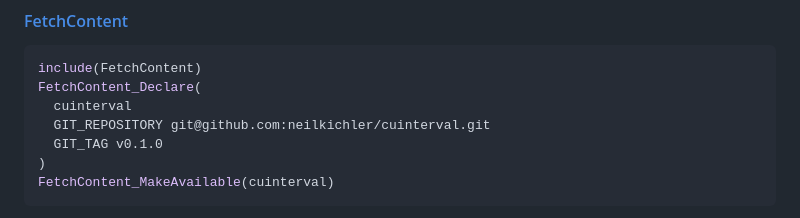
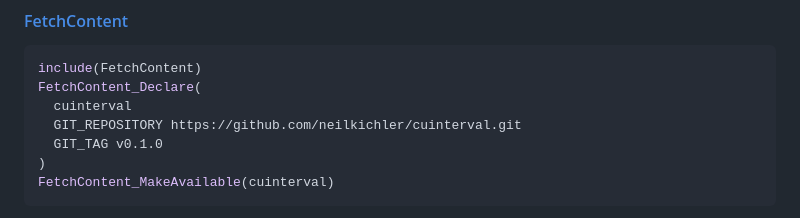
Before and after one commit to neilkichler/cuinterval, a Markdown page: README.md, the part around the change. Drawn GitHub-style.

Commit message:
[no ci] in FetchContent change url to public url

```diff
--- a/README.md
+++ b/README.md
@@ -215,7 +215,7 @@ CPMAddPackage("gh:neilkichler/cuinterval@0.1.0")
 include(FetchContent)
 FetchContent_Declare(
   cuinterval
-  GIT_REPOSITORY git@github.com:neilkichler/cuinterval.git
+  GIT_REPOSITORY https://github.com/neilkichler/cuinterval.git
   GIT_TAG v0.1.0
 )
 FetchContent_MakeAvailable(cuinterval)
```
